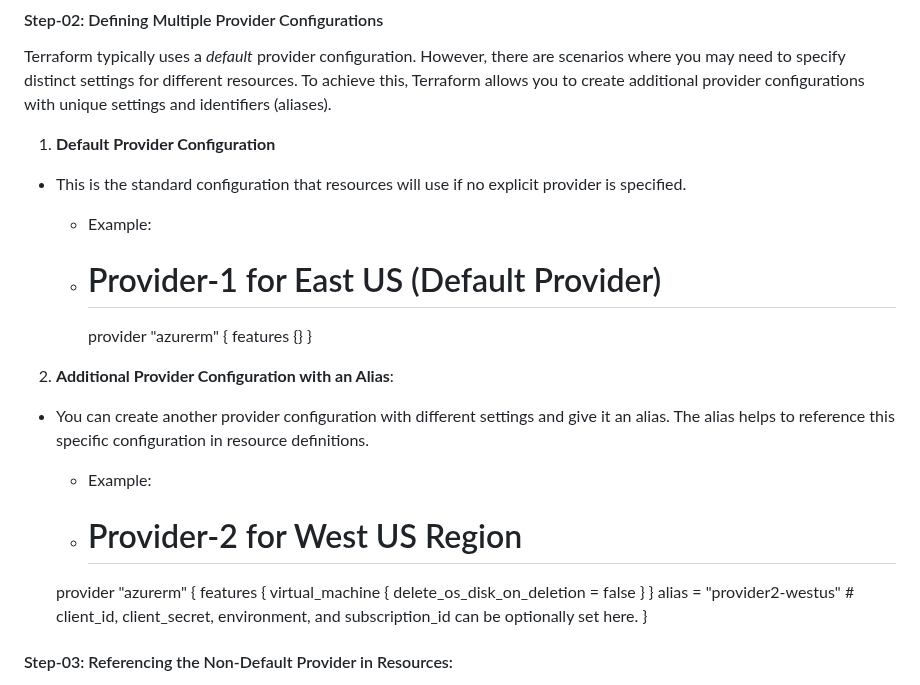
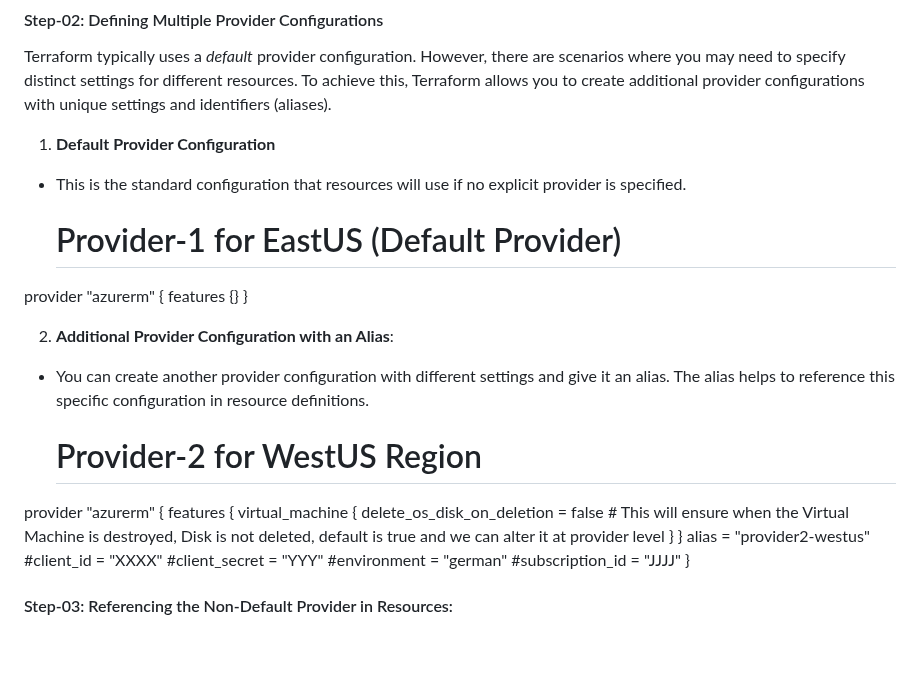
Before and after one commit to ankitnewjobs/Terraform, a Markdown page: Day:- 07 Multiple-Provider-Configurations/Readme.md, the part around the change. Drawn GitHub-style; blank space fills up the shorter version.

```diff
--- a/Day:- 07 Multiple-Provider-Configurations/Readme.md
+++ b/Day:- 07 Multiple-Provider-Configurations/Readme.md
@@ -19,32 +19,30 @@ Terraform typically uses a *default* provider configuration. However, there are
 
 - This is the standard configuration that resources will use if no explicit provider is specified.
 
-   - Example:
-
-   - # Provider-1 for East US (Default Provider)
-
-     provider "azurerm" {
-       features {}
-     }
+   # Provider-1 for EastUS (Default Provider)
+provider "azurerm" {
+  features {}
+}
 
 
 2. **Additional Provider Configuration with an Alias**:
 
 - You can create another provider configuration with different settings and give it an alias. The alias helps to reference this specific configuration in resource definitions.
 
-    - Example:
 
-    - # Provider-2 for West US Region
-
-     provider "azurerm" {
-       features {
-         virtual_machine {
-           delete_os_disk_on_deletion = false
-         }
-       }
-       alias = "provider2-westus"
-       # client_id, client_secret, environment, and subscription_id can be optionally set here.
-     }
+    # Provider-2 for WestUS Region
+provider "azurerm" {
+  features {
+    virtual_machine {
+      delete_os_disk_on_deletion = false # This will ensure when the Virtual Machine is destroyed, Disk is not deleted, default is true and we can alter it at provider level
+    }
+  }
+  alias = "provider2-westus"
+  #client_id = "XXXX"
+  #client_secret = "YYY"
+  #environment = "german"
+  #subscription_id = "JJJJ"
+}
 
 
 #### Step-03: Referencing the Non-Default Provider in Resources:
```
